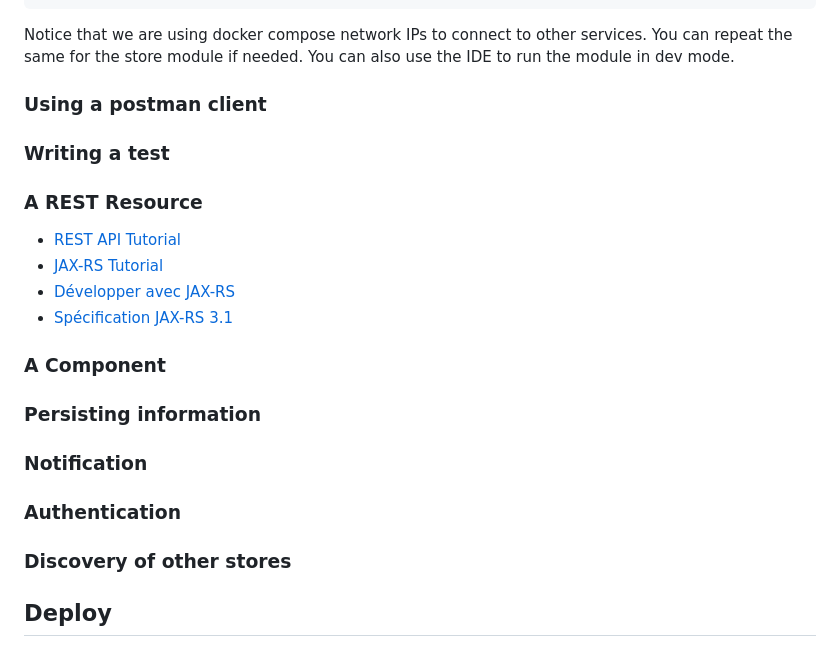
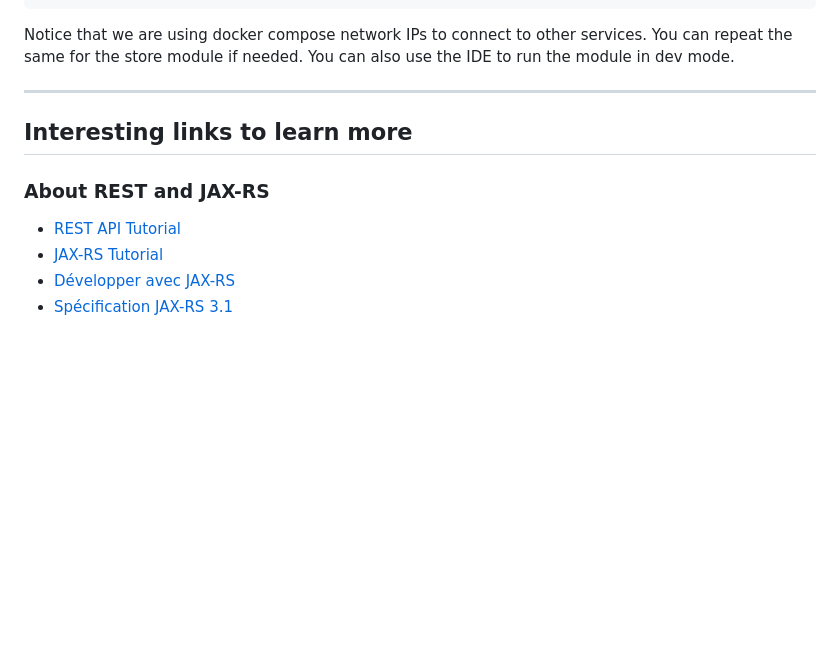
Before and after one commit to LucieLaury/mbyte, a Markdown page: README.md, the part around the change. Rendered like a GitHub page; blank space fills up the shorter version.

```diff
--- a/README.md
+++ b/README.md
@@ -113,25 +113,13 @@ Notice that we are using docker compose network IPs to connect to other services
 You can repeat the same for the store module if needed.
 You can also use the IDE to run the module in dev mode.
 
-### Using a postman client
+---
 
-### Writing a test
+## Interesting links to learn more
 
-### A REST Resource
+### About REST and JAX-RS
 
 - [REST API Tutorial](https://www.restapitutorial.com/)
 - [JAX-RS Tutorial](https://www.javaguides.net/2018/09/jax-rs-tutorial.html)
 - [Développer avec JAX-RS](https://mbaron.developpez.com/cours/soa/jaxrs/)
 - [Spécification JAX-RS 3.1](https://jakarta.ee/specifications/restful-ws/3.1/jakarta-restful-ws-spec-3.1.pdf)
-
-### A Component
-
-### Persisting information
-
-### Notification
-
-### Authentication
-
-### Discovery of other stores
-
-## Deploy
```
